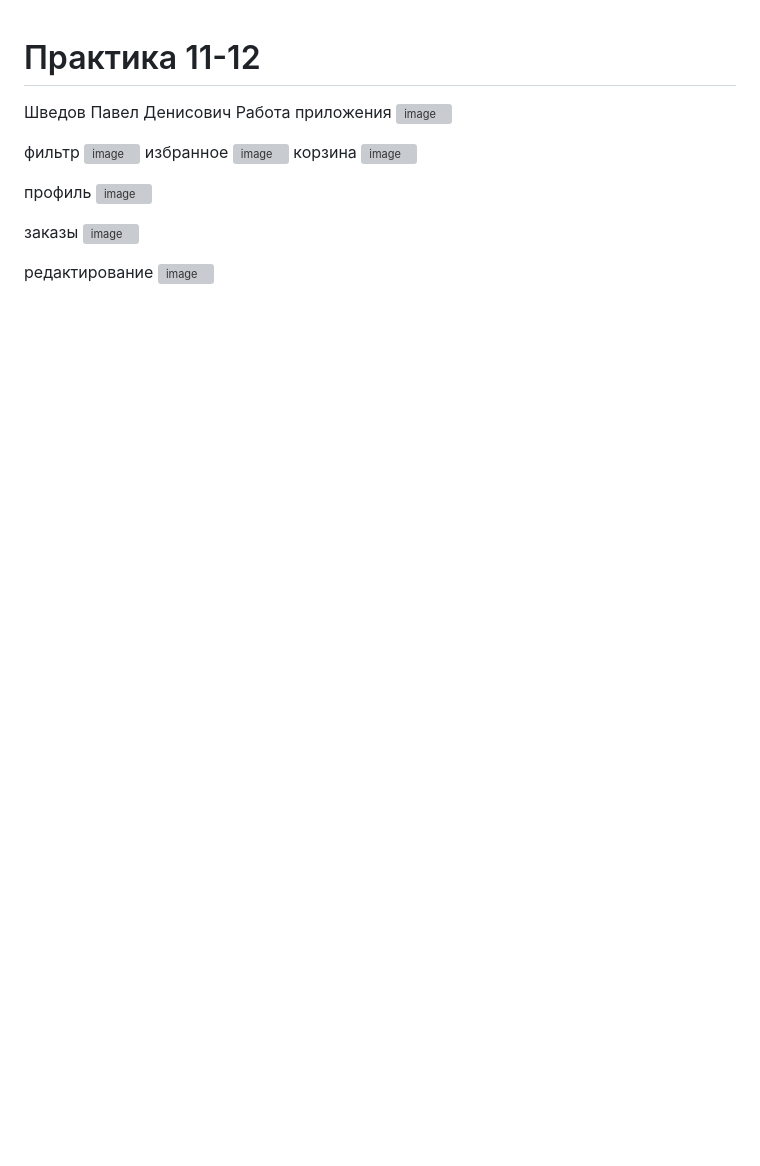
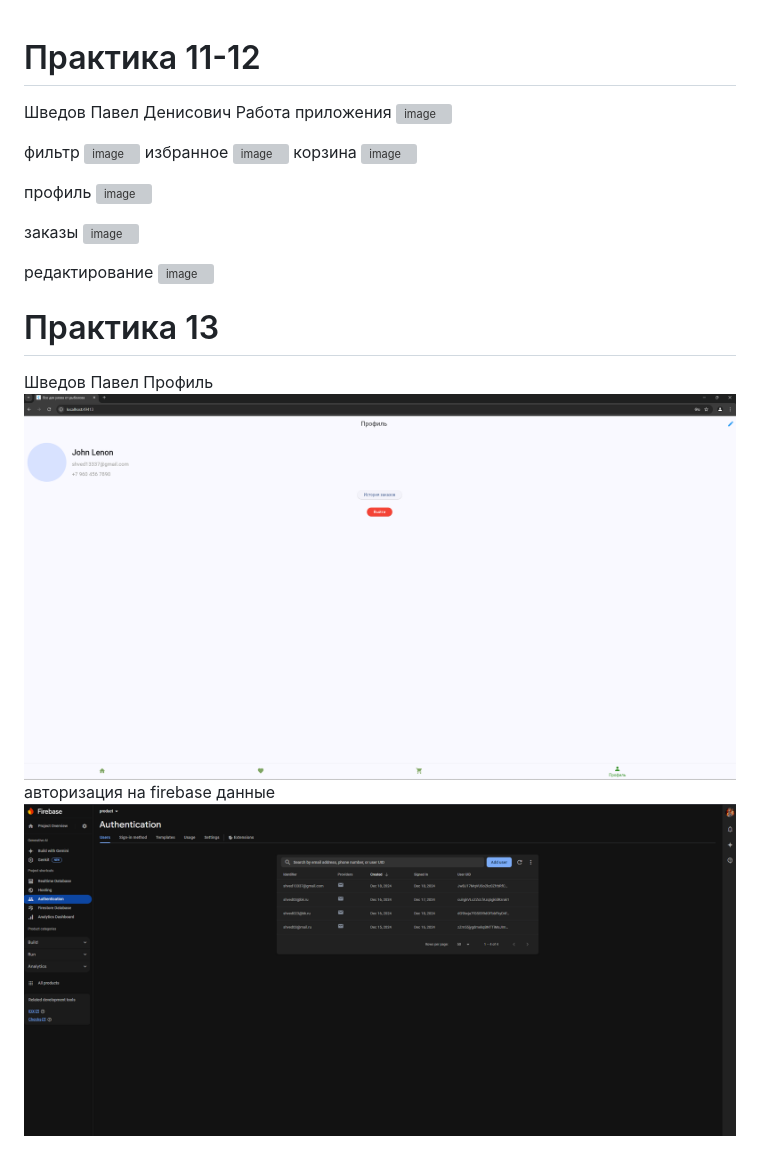
Before and after one commit to FaerGun/pcs_11, a Markdown page: README.md, the part around the change. GitHub-like rendering; pictures changed too: img_4.png (added), img_5.png (added); blank space fills up the shorter version; grey boxes are pictures that could not be loaded.

```diff
--- a/README.md
+++ b/README.md
@@ -18,3 +18,10 @@
 
 редактирование
 ![image](https://github.com/user-attachments/assets/9c3a430f-fa2c-4dfb-9afd-d2bb2d765496)
+
+# Практика 13
+Шведов Павел
+Профиль
+![img_4.png](img_4.png)
+авторизация на firebase данные
+![img_5.png](img_5.png)
```
